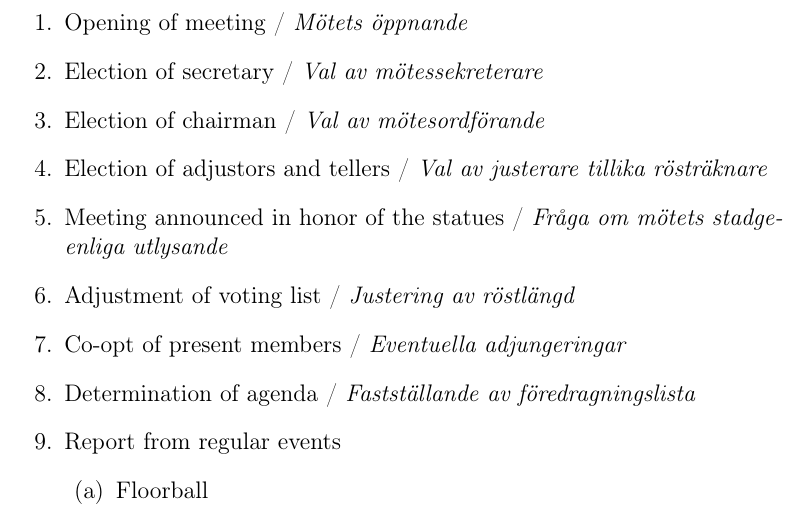
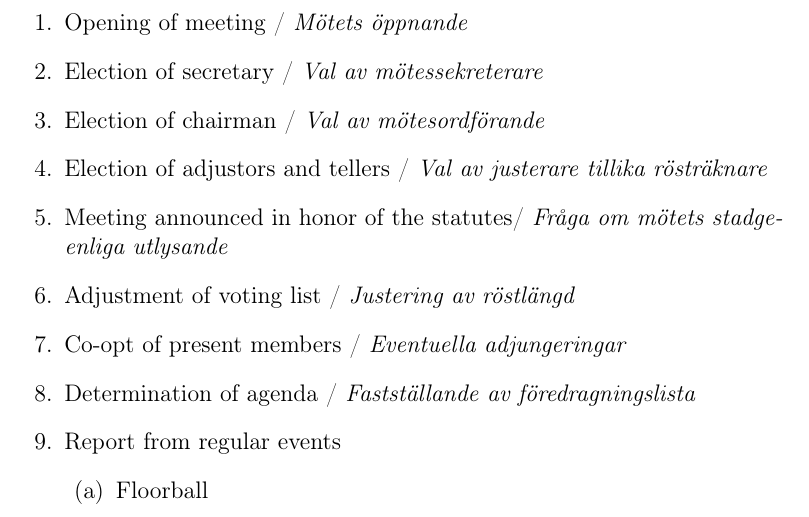
Before and after one commit to Sportsektionen/Sportsektionen, a LaTeX document (Templates/Meeting agenda.tex): part of page 2 of 2, cut so that both start at the same text. Compiled offline with pdfLaTeX.

Commit message:
Fixed spelling mistake in template for meeting agenda.

```diff
--- a/Templates/Meeting agenda.tex
+++ b/Templates/Meeting agenda.tex
@@ -56,7 +56,7 @@
 		\item Election of secretary / \emph{Val av mötessekreterare}
 		\item Election of chairman / \emph{Val av mötesordförande}
 		\item Election of adjustors and tellers / \emph{Val av justerare tillika rösträknare}
-		\item Meeting announced in honor of the statues / \emph{Fråga om mötets stadgeenliga utlysande}
+		\item Meeting announced in honor of the statutes/ \emph{Fråga om mötets stadgeenliga utlysande}
 		\item Adjustment of voting list / \emph{Justering av röstlängd}
 		\item Co-opt of present members / \emph{Eventuella adjungeringar}
 		\item Determination of agenda / \emph{Fastställande av föredragningslista}
```
Also changed, not shown: Statues/DISK_2015-02-25.pdf (added), Statues/Sportsektionen_2011-04-25.pdf (added), Statutes/DISK_2015-02-25.pdf (added), Statutes/Sportsektionen_2011-04-25.pdf (added).
